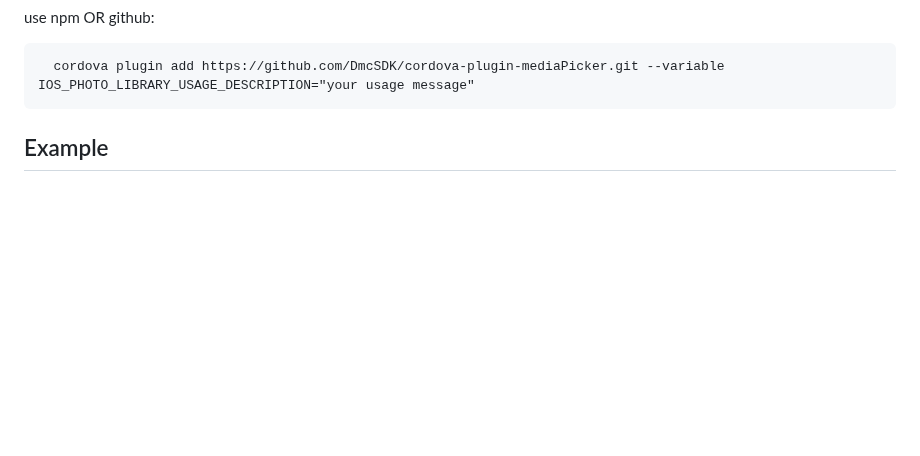
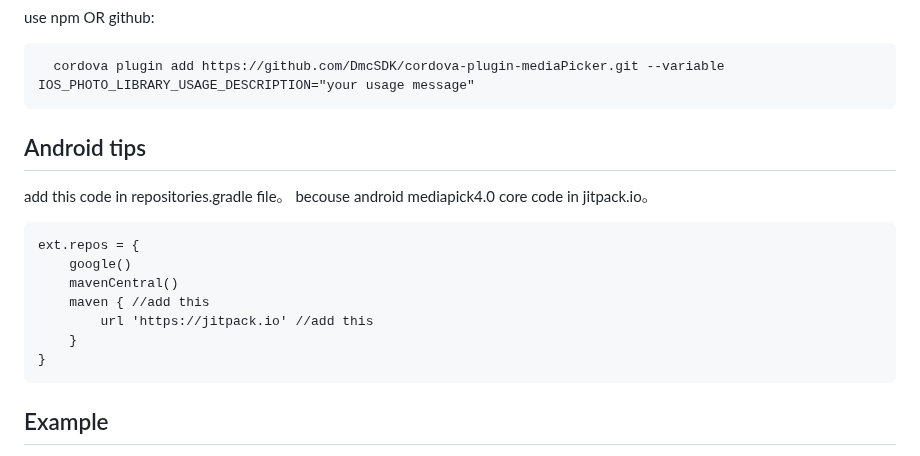
Before and after one commit to DmcSDK/cordova-plugin-mediaPicker, a Markdown page: readme.md, the part around the change. Rendered like a GitHub page; blank space fills up the shorter version.

Commit message:
readme jitpack tips

````diff
--- a/readme.md
+++ b/readme.md
@@ -13,6 +13,19 @@ use npm OR github:
 
 ```
   cordova plugin add https://github.com/DmcSDK/cordova-plugin-mediaPicker.git --variable IOS_PHOTO_LIBRARY_USAGE_DESCRIPTION="your usage message"
+```
+
+## Android tips
+add this code in repositories.gradle file。
+becouse android mediapick4.0 core code in jitpack.io。
+```
+ext.repos = {
+    google()
+    mavenCentral()
+    maven { //add this
+        url 'https://jitpack.io' //add this
+    }
+}
 ```
 
 ## Example
````
